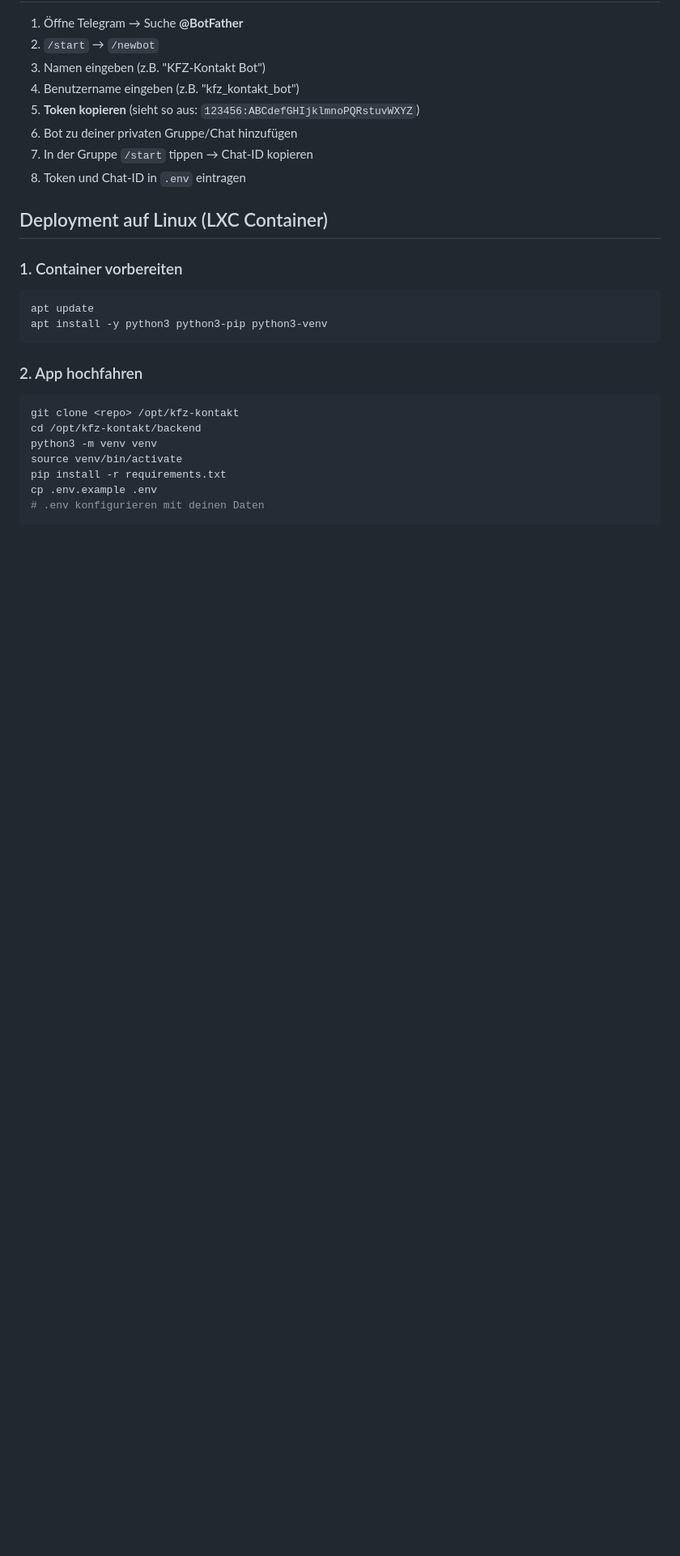
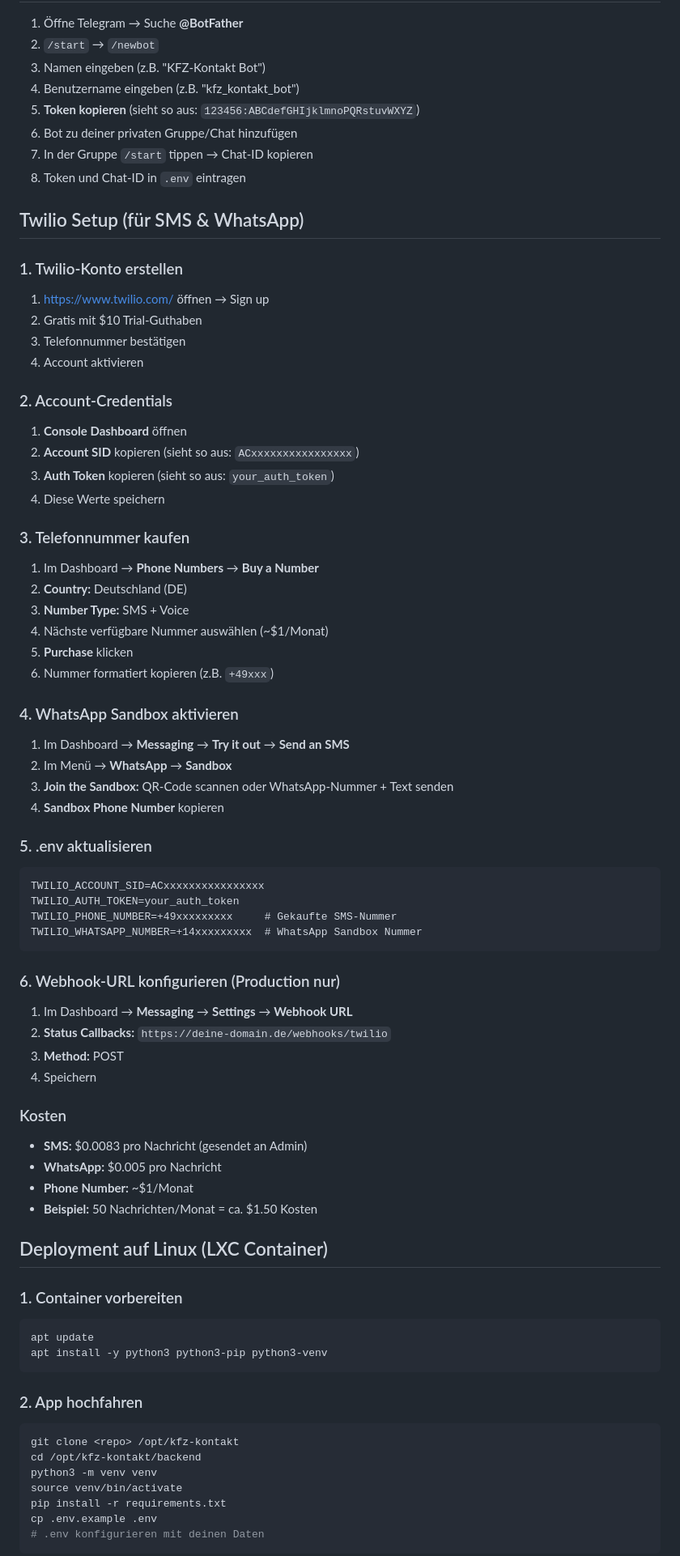
Before and after one commit to totocotonio/kfz-kontakt, a Markdown page: README.md, the part around one of its changes. Shown at 81% size. Rendered like a GitHub page; blank space fills up the shorter version.

````diff
--- a/README.md
+++ b/README.md
@@ -257,6 +279,54 @@ Server läuft unter `http://localhost:8000`
 6. Bot zu deiner privaten Gruppe/Chat hinzufügen
 7. In der Gruppe `/start` tippen → Chat-ID kopieren
 8. Token und Chat-ID in `.env` eintragen
+
+## Twilio Setup (für SMS & WhatsApp)
+
+### 1. Twilio-Konto erstellen
+1. https://www.twilio.com/ öffnen → Sign up
+2. Gratis mit $10 Trial-Guthaben
+3. Telefonnummer bestätigen
+4. Account aktivieren
+
+### 2. Account-Credentials
+1. **Console Dashboard** öffnen
+2. **Account SID** kopieren (sieht so aus: `ACxxxxxxxxxxxxxxxx`)
+3. **Auth Token** kopieren (sieht so aus: `your_auth_token`)
+4. Diese Werte speichern
+
+### 3. Telefonnummer kaufen
+1. Im Dashboard → **Phone Numbers** → **Buy a Number**
+2. **Country:** Deutschland (DE)
+3. **Number Type:** SMS + Voice
+4. Nächste verfügbare Nummer auswählen (~$1/Monat)
+5. **Purchase** klicken
+6. Nummer formatiert kopieren (z.B. `+49xxx`)
+
+### 4. WhatsApp Sandbox aktivieren
+1. Im Dashboard → **Messaging** → **Try it out** → **Send an SMS**
+2. Im Menü → **WhatsApp** → **Sandbox**
+3. **Join the Sandbox:** QR-Code scannen oder WhatsApp-Nummer + Text senden
+4. **Sandbox Phone Number** kopieren
+
+### 5. .env aktualisieren
+```
+TWILIO_ACCOUNT_SID=ACxxxxxxxxxxxxxxxx
+TWILIO_AUTH_TOKEN=your_auth_token
+TWILIO_PHONE_NUMBER=+49xxxxxxxxx     # Gekaufte SMS-Nummer
+TWILIO_WHATSAPP_NUMBER=+14xxxxxxxxx  # WhatsApp Sandbox Nummer
+```
+
+### 6. Webhook-URL konfigurieren (Production nur)
+1. Im Dashboard → **Messaging** → **Settings** → **Webhook URL**
+2. **Status Callbacks:** `https://deine-domain.de/webhooks/twilio`
+3. **Method:** POST
+4. Speichern
+
+### Kosten
+- **SMS:** $0.0083 pro Nachricht (gesendet an Admin)
+- **WhatsApp:** $0.005 pro Nachricht
+- **Phone Number:** ~$1/Monat
+- **Beispiel:** 50 Nachrichten/Monat = ca. $1.50 Kosten
 
 ## Deployment auf Linux (LXC Container)
 
````
Also changed, not shown: other parts of README.md (+54 -9 lines).
